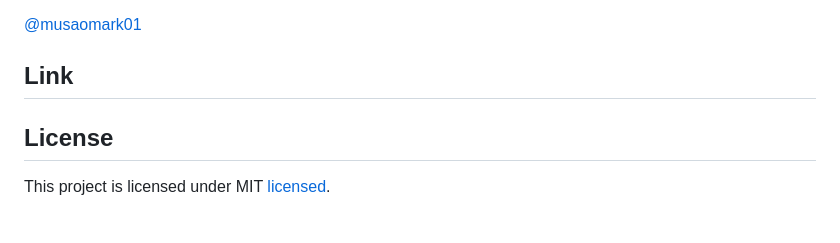
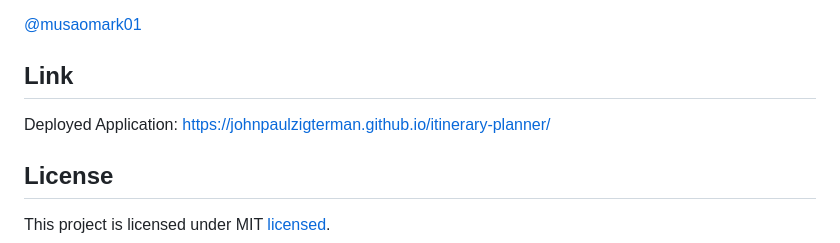
Before and after one commit to JohnPaulZigterman/itinerary-planner, a Markdown page: README.md, the part around the change. Rendered like a GitHub page; blank space fills up the shorter version.

```diff
--- a/README.md
+++ b/README.md
@@ -45,6 +45,7 @@ If you possess at least one address, aside from your primary lodging location, t
 [@musaomark01](https://github.com/musaomark01)
 
 ## Link
+Deployed Application: https://johnpaulzigterman.github.io/itinerary-planner/
 
 ## License
 This project is licensed under MIT [licensed](LICENSE).
```
